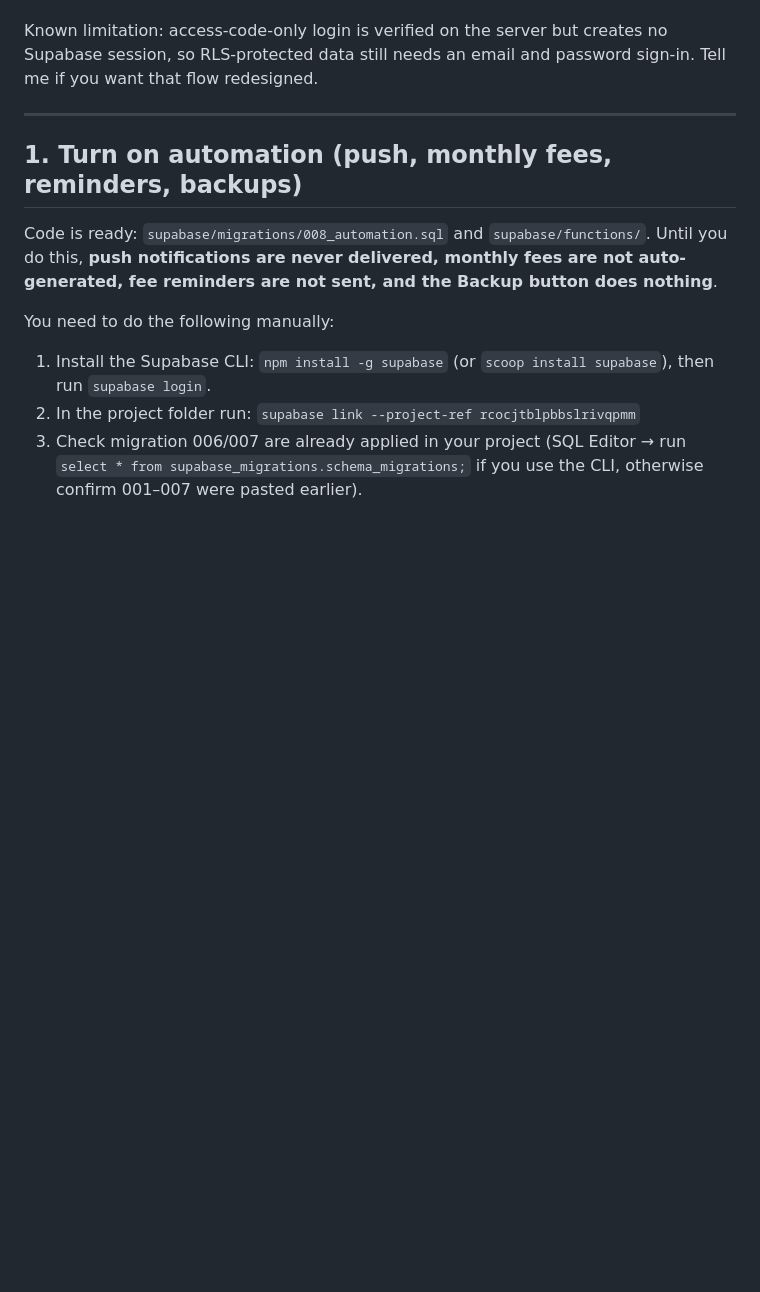
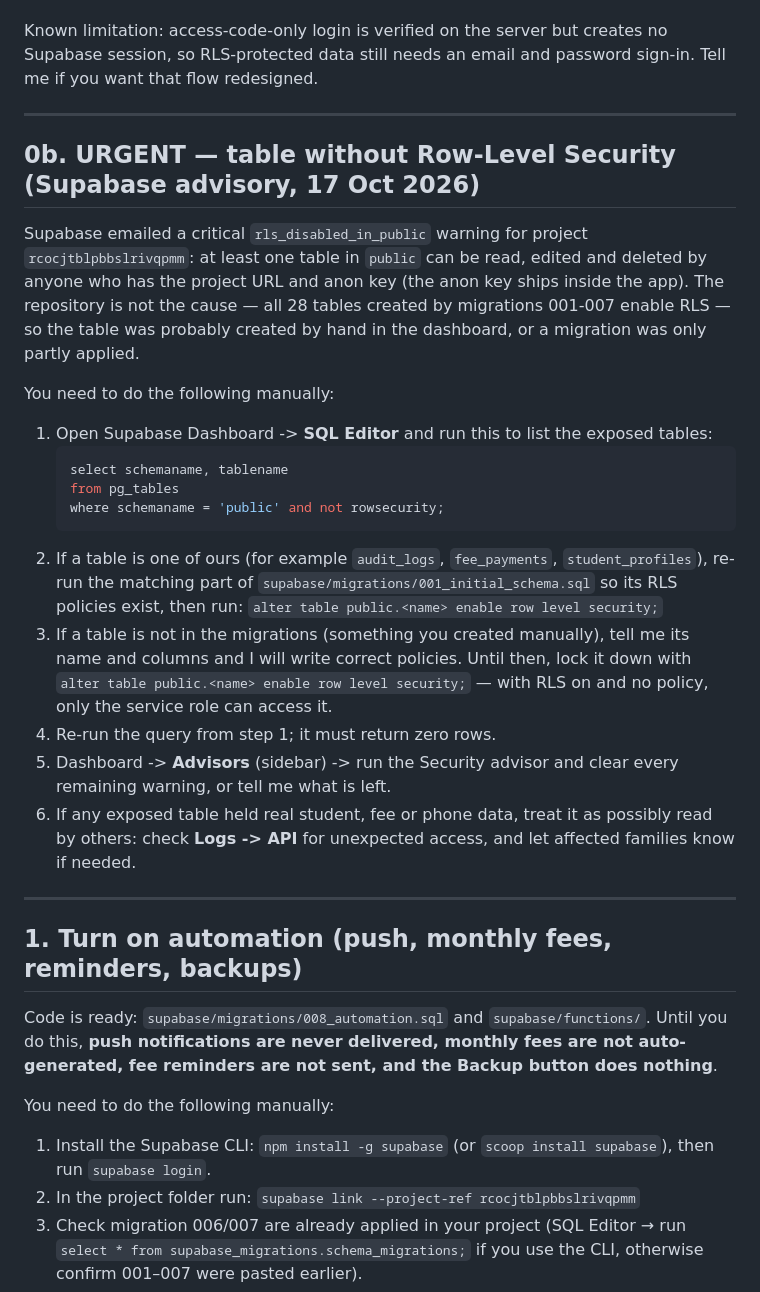
Before and after one commit to Mrudula211/vidyavardhini-classes_app, a Markdown page: docs/OWNER_TODO.md, the part around the change. Drawn GitHub-style; blank space fills up the shorter version.

Commit message:
docs: add RLS advisory remediation steps to OWNER_TODO
Co-Authored-By: Claude Sonnet 5.5 <noreply@anthropic.com>

````diff
--- a/docs/OWNER_TODO.md
+++ b/docs/OWNER_TODO.md
@@ -20,6 +20,26 @@ You need to do the following manually:
 6. Sign in on a phone with the new credentials to confirm they work.
 
 Known limitation: access-code-only login is verified on the server but creates no Supabase session, so RLS-protected data still needs an email and password sign-in. Tell me if you want that flow redesigned.
+
+---
+
+## 0b. URGENT — table without Row-Level Security (Supabase advisory, 17 Oct 2026)
+
+Supabase emailed a critical `rls_disabled_in_public` warning for project `rcocjtblpbbslrivqpmm`: at least one table in `public` can be read, edited and deleted by anyone who has the project URL and anon key (the anon key ships inside the app). The repository is not the cause — all 28 tables created by migrations 001-007 enable RLS — so the table was probably created by hand in the dashboard, or a migration was only partly applied.
+
+You need to do the following manually:
+
+1. Open Supabase Dashboard -> **SQL Editor** and run this to list the exposed tables:
+   ```sql
+   select schemaname, tablename
+   from pg_tables
+   where schemaname = 'public' and not rowsecurity;
+   ```
+2. If a table is one of ours (for example `audit_logs`, `fee_payments`, `student_profiles`), re-run the matching part of `supabase/migrations/001_initial_schema.sql` so its RLS policies exist, then run: `alter table public.<name> enable row level security;`
+3. If a table is not in the migrations (something you created manually), tell me its name and columns and I will write correct policies. Until then, lock it down with `alter table public.<name> enable row level security;` — with RLS on and no policy, only the service role can access it.
+4. Re-run the query from step 1; it must return zero rows.
+5. Dashboard -> **Advisors** (sidebar) -> run the Security advisor and clear every remaining warning, or tell me what is left.
+6. If any exposed table held real student, fee or phone data, treat it as possibly read by others: check **Logs -> API** for unexpected access, and let affected families know if needed.
 
 ---
 
````
